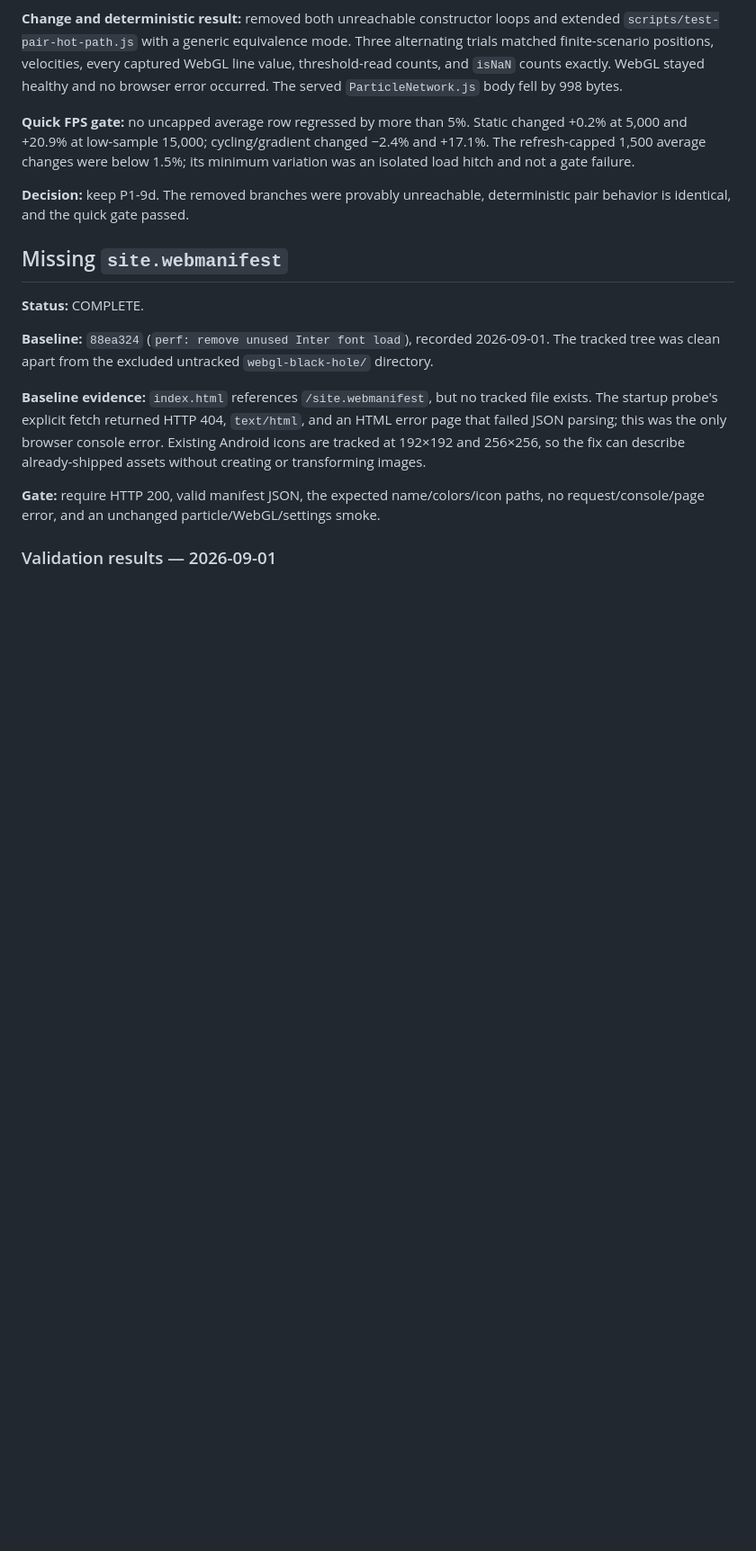
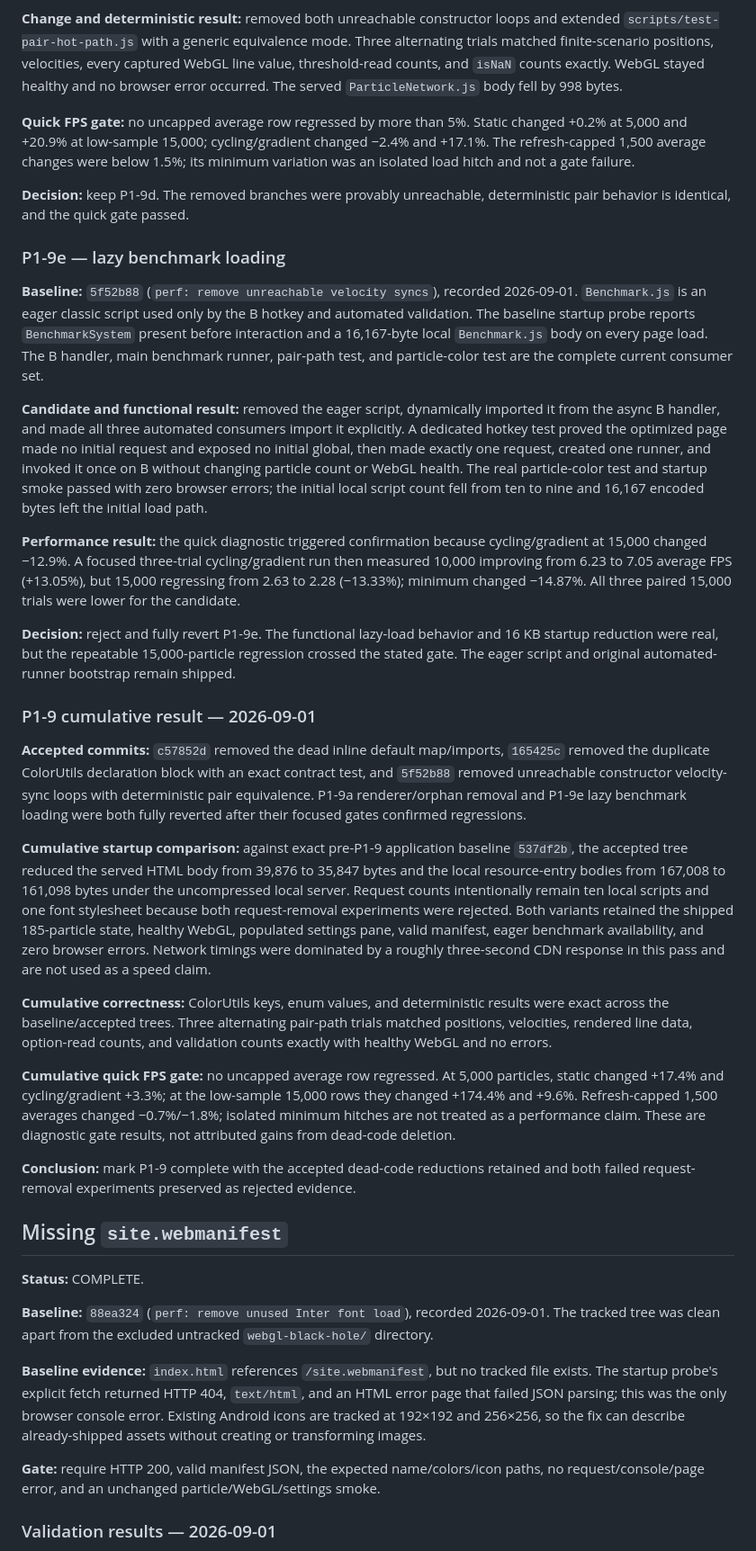
Before and after one commit to HamzaETTH/HamzaETTH.github.io, a Markdown page: OPTIMIZATION.md, the part around one of its changes. Shown at 90% size. GitHub-like rendering; blank space fills up the shorter version.

Commit message:
docs: complete P1-9 startup cleanup

```diff
--- a/OPTIMIZATION.md
+++ b/OPTIMIZATION.md
@@ -369,6 +369,28 @@ No uncapped average-FPS row regressed by more than 5%, so the focused confirmati
 **Quick FPS gate:** no uncapped average row regressed by more than 5%. Static changed +0.2% at 5,000 and +20.9% at low-sample 15,000; cycling/gradient changed −2.4% and +17.1%. The refresh-capped 1,500 average changes were below 1.5%; its minimum variation was an isolated load hitch and not a gate failure.
 
 **Decision:** keep P1-9d. The removed branches were provably unreachable, deterministic pair behavior is identical, and the quick gate passed.
+
+### P1-9e — lazy benchmark loading
+
+**Baseline:** `5f52b88` (`perf: remove unreachable velocity syncs`), recorded 2026-09-01. `Benchmark.js` is an eager classic script used only by the B hotkey and automated validation. The baseline startup probe reports `BenchmarkSystem` present before interaction and a 16,167-byte local `Benchmark.js` body on every page load. The B handler, main benchmark runner, pair-path test, and particle-color test are the complete current consumer set.
+
+**Candidate and functional result:** removed the eager script, dynamically imported it from the async B handler, and made all three automated consumers import it explicitly. A dedicated hotkey test proved the optimized page made no initial request and exposed no initial global, then made exactly one request, created one runner, and invoked it once on B without changing particle count or WebGL health. The real particle-color test and startup smoke passed with zero browser errors; the initial local script count fell from ten to nine and 16,167 encoded bytes left the initial load path.
+
+**Performance result:** the quick diagnostic triggered confirmation because cycling/gradient at 15,000 changed −12.9%. A focused three-trial cycling/gradient run then measured 10,000 improving from 6.23 to 7.05 average FPS (+13.05%), but 15,000 regressing from 2.63 to 2.28 (−13.33%); minimum changed −14.87%. All three paired 15,000 trials were lower for the candidate.
+
+**Decision:** reject and fully revert P1-9e. The functional lazy-load behavior and 16 KB startup reduction were real, but the repeatable 15,000-particle regression crossed the stated gate. The eager script and original automated-runner bootstrap remain shipped.
+
+### P1-9 cumulative result — 2026-09-01
+
+**Accepted commits:** `c57852d` removed the dead inline default map/imports, `165425c` removed the duplicate ColorUtils declaration block with an exact contract test, and `5f52b88` removed unreachable constructor velocity-sync loops with deterministic pair equivalence. P1-9a renderer/orphan removal and P1-9e lazy benchmark loading were both fully reverted after their focused gates confirmed regressions.
+
+**Cumulative startup comparison:** against exact pre-P1-9 application baseline `537df2b`, the accepted tree reduced the served HTML body from 39,876 to 35,847 bytes and the local resource-entry bodies from 167,008 to 161,098 bytes under the uncompressed local server. Request counts intentionally remain ten local scripts and one font stylesheet because both request-removal experiments were rejected. Both variants retained the shipped 185-particle state, healthy WebGL, populated settings pane, valid manifest, eager benchmark availability, and zero browser errors. Network timings were dominated by a roughly three-second CDN response in this pass and are not used as a speed claim.
+
+**Cumulative correctness:** ColorUtils keys, enum values, and deterministic results were exact across the baseline/accepted trees. Three alternating pair-path trials matched positions, velocities, rendered line data, option-read counts, and validation counts exactly with healthy WebGL and no errors.
+
+**Cumulative quick FPS gate:** no uncapped average row regressed. At 5,000 particles, static changed +17.4% and cycling/gradient +3.3%; at the low-sample 15,000 rows they changed +174.4% and +9.6%. Refresh-capped 1,500 averages changed −0.7%/−1.8%; isolated minimum hitches are not treated as a performance claim. These are diagnostic gate results, not attributed gains from dead-code deletion.
+
+**Conclusion:** mark P1-9 complete with the accepted dead-code reductions retained and both failed request-removal experiments preserved as rejected evidence.
 
 ## Missing `site.webmanifest`
 
```
Also changed, not shown: other parts of OPTIMIZATION.md (+3 -3 lines).
